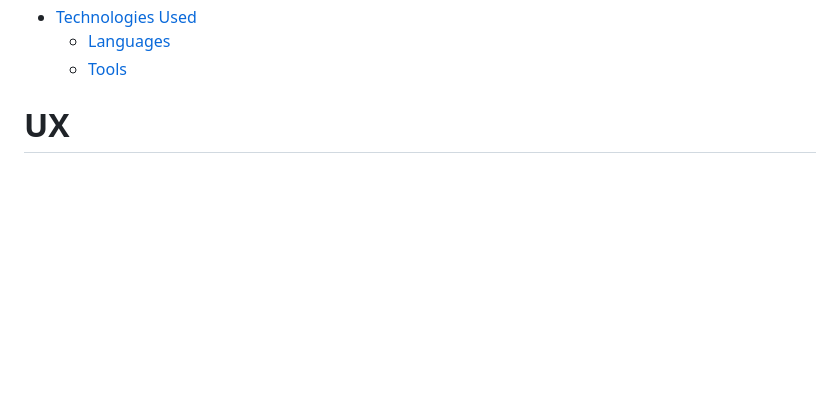
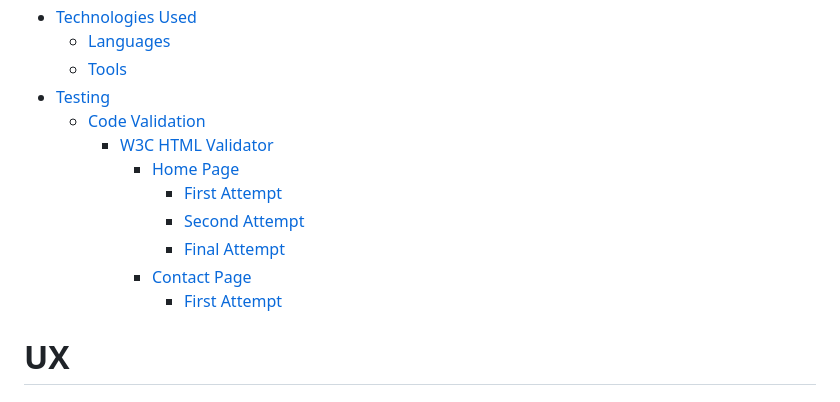
Before and after one commit to Grawnya/south-kerry-greenway, a Markdown page: README.md, the part around the change printed below. Drawn GitHub-style; blank space fills up the shorter version.

Commit message:
add W3C HTML Validation Testing results

```diff
--- a/README.md
+++ b/README.md
@@ -40,7 +40,15 @@ The website's primary aim is to provide the user with information about the new
 * [Technologies Used](#technologies-used "Technologies Used")
     * [Languages](#languages "Languages")
     * [Tools](#tools "Tools")
-
+* [Testing](#testing "Testing")
+    * [Code Validation](#code-validation "Code Validation")
+        * [W3C HTML Validator](#w3c-html-validator "W3C HTML Validator")
+            * [Home Page](#home-page "Home Page")
+                * [First Attempt](#first-attempt "First Attempt")
+                * [Second Attempt](#second-attempt "Second Attempt")
+                * [Final Attempt](#final-attempt "Final Attempt")
+            * [Contact Page](#contact-page "Contact Page")
+                * [First Attempt](#first-attempt "First Attempt")
 
 # UX
 ## User Goals
```
Also changed, not shown: other parts of README.md (+35 -0 lines), documentation/w3c-html-validator-attempt-1-with-issue-of-reusing-id.jpg (added), documentation/w3c-html-validator-attempt-2.jpg (added), documentation/w3c-html-validator-attempt-3.jpg (added).
